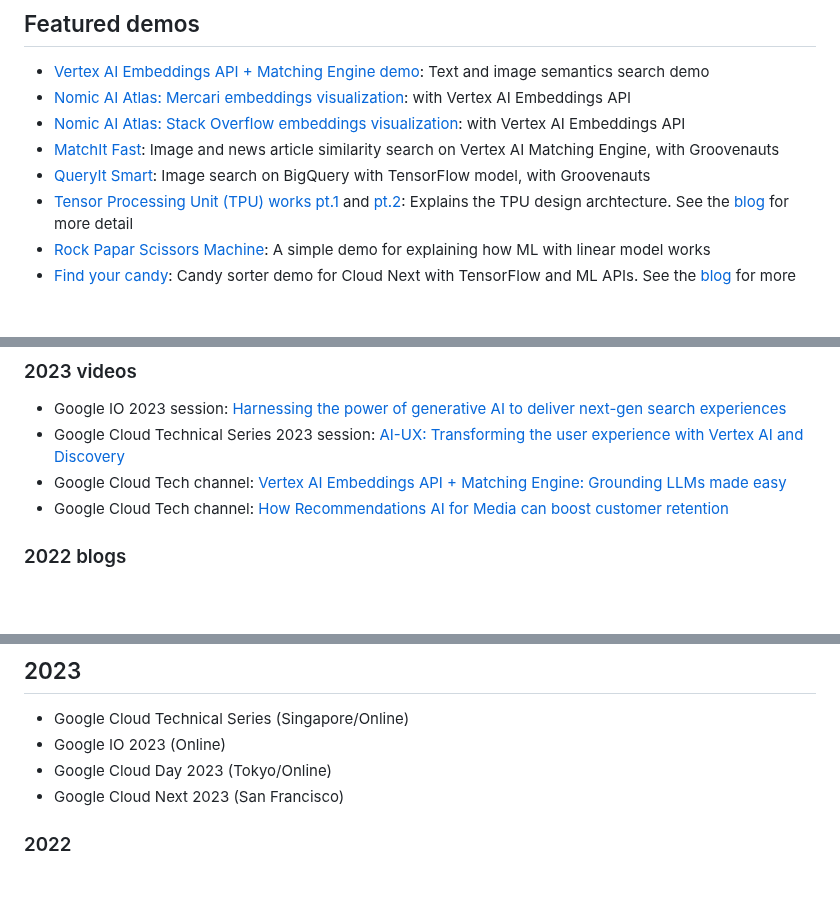
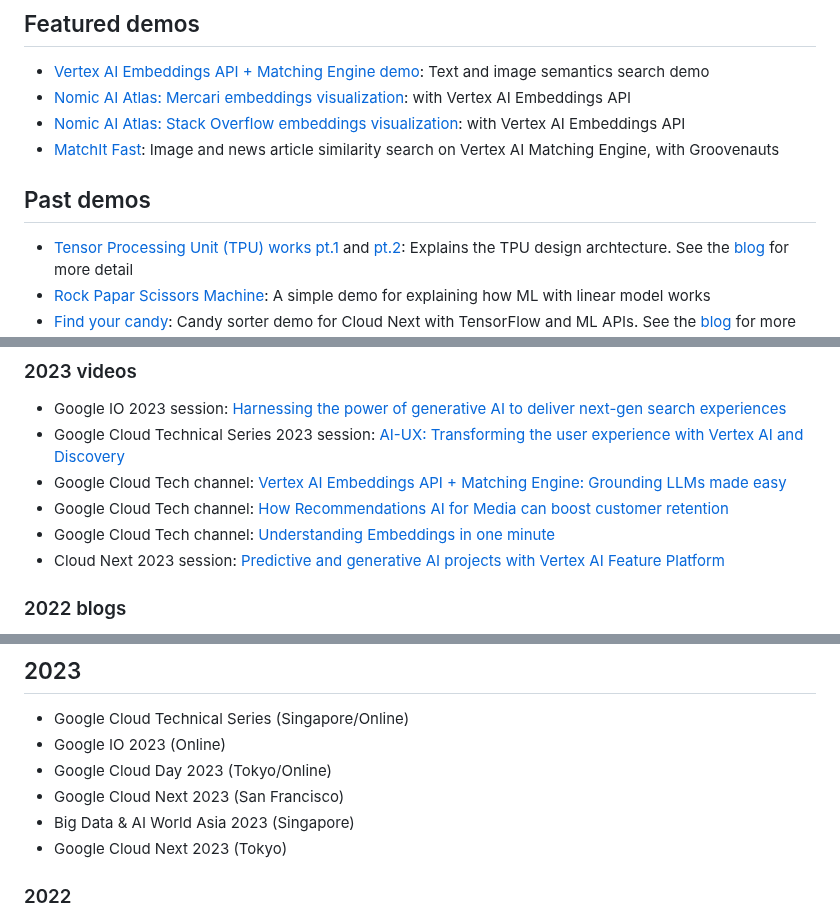
Before and after one commit to kazunori279/my-sessions-and-bio, a Markdown page: README.md, 3 parts joined by grey strips. Rendered like a GitHub page; blank space fills up the shorter version.

```diff
--- a/README.md
+++ b/README.md
@@ -36,7 +36,9 @@ AI/ML担当のデベロッパーアドボケイトとしてGoogle Cloud US本社
 - [Nomic AI Atlas: Mercari embeddings visualization](https://atlas.nomic.ai/map/vertexAI-mercari): with Vertex AI Embeddings API
 - [Nomic AI Atlas: Stack Overflow embeddings visualization](https://atlas.nomic.ai/map/edaff028-12b5-42a0-8e8b-6430c9b8222b/bcb42818-3581-4fb5-ac30-9883d01f98ec): with Vertex AI Embeddings API
 - [MatchIt Fast](https://matchit.magellanic-clouds.com/): Image and news article similarity search on Vertex AI Matching Engine, with Groovenauts
-- [QueryIt Smart](http://queryit.magellanic-clouds.com/): Image search on BigQuery with TensorFlow model, with Groovenauts
+
+## Past demos
+
 - [Tensor Processing Unit (TPU) works pt.1](https://www.youtube.com/watch?v=kIyWGrEX7Ms) and [pt.2](https://www.youtube.com/watch?v=80cQQygOXAA): Explains the TPU design archtecture. See the [blog](https://cloud.google.com/blog/products/ai-machine-learning/what-makes-tpus-fine-tuned-for-deep-learning) for more detail
 - [Rock Papar Scissors Machine](https://www.youtube.com/watch?v=hyNruFqe1L0): A simple demo for explaining how ML with linear model works
 - [Find your candy](https://youtu.be/lMvV_OGFFck?t=91): Candy sorter demo for Cloud Next with TensorFlow and ML APIs. See the [blog](https://cloud.google.com/blog/big-data/2017/06/build-your-own-machine-learning-powered-robot-arm-using-tensorflow-and-google-cloud) for more details
@@ -56,6 +58,8 @@ AI/ML担当のデベロッパーアドボケイトとしてGoogle Cloud US本社
 - Google Cloud Technical Series 2023 session: [AI-UX: Transforming the user experience with Vertex AI and Discovery](https://www.youtube.com/watch?v=z7T2i2RBQzU)
 - Google Cloud Tech channel: [Vertex AI Embeddings API + Matching Engine: Grounding LLMs made easy](https://www.youtube.com/watch?v=RC3JOzN2F1w)
 - Google Cloud Tech channel: [How Recommendations AI for Media can boost customer retention](https://www.youtube.com/watch?v=p10qOapgrAM&list=PLIivdWyY5sqJdmVMjLI8iCul14XkTRosn)
+- Google Cloud Tech channel: [Understanding Embeddings in one minute](https://www.youtube.com/shorts/qzRyCEapjFE)
+- Cloud Next 2023 session: [Predictive and generative AI projects with Vertex AI Feature Platform](https://www.youtube.com/watch?v=vWs2Q4gzO5g&t=2s)
 
 ### 2022 blogs
 
@@ -146,6 +150,8 @@ AI/ML担当のデベロッパーアドボケイトとしてGoogle Cloud US本社
 - Google IO 2023 (Online)
 - Google Cloud Day 2023 (Tokyo/Online)
 - Google Cloud Next 2023 (San Francisco)
+- Big Data & AI World Asia 2023 (Singapore)
+- Google Cloud Next 2023 (Tokyo)
 
 ### 2022
 
```
